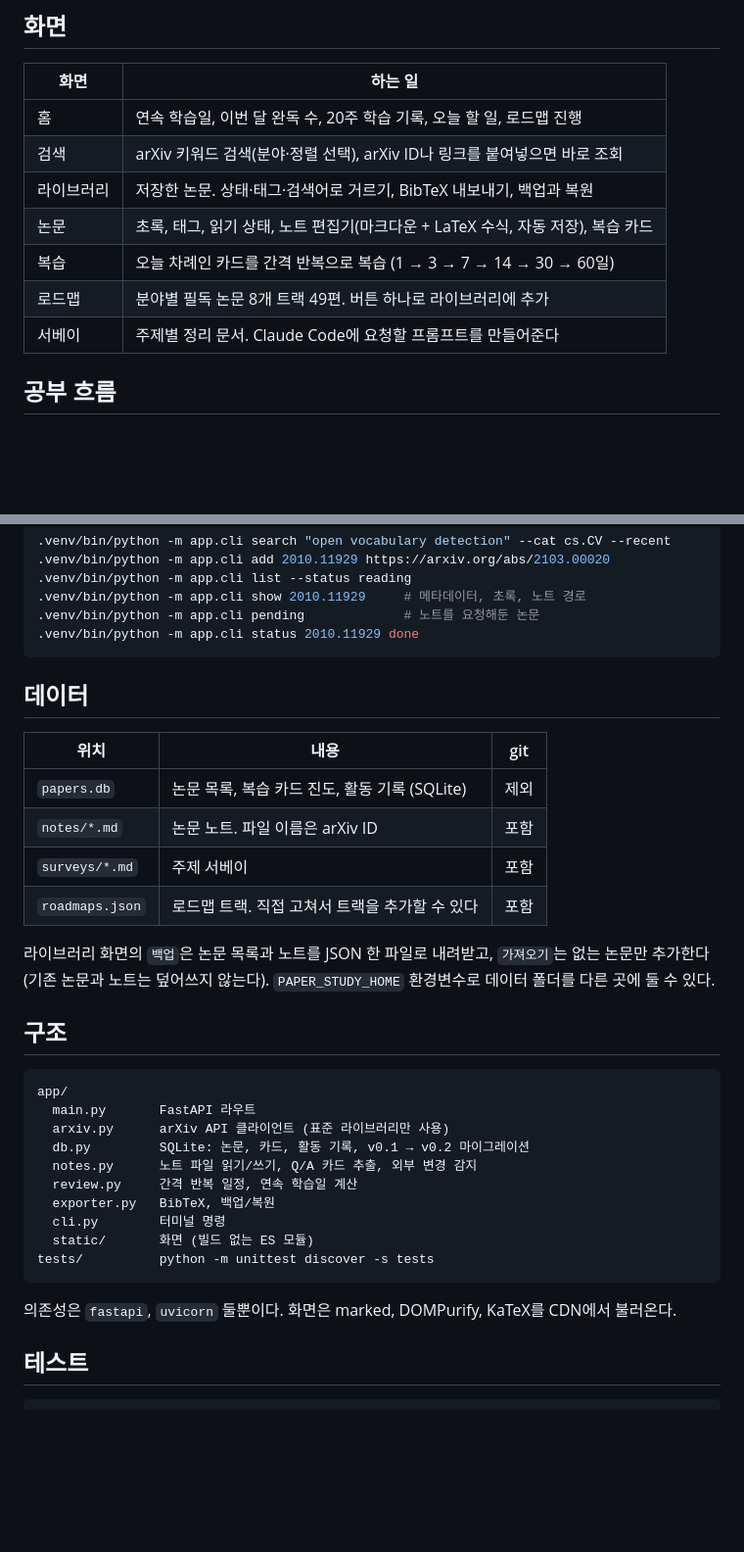
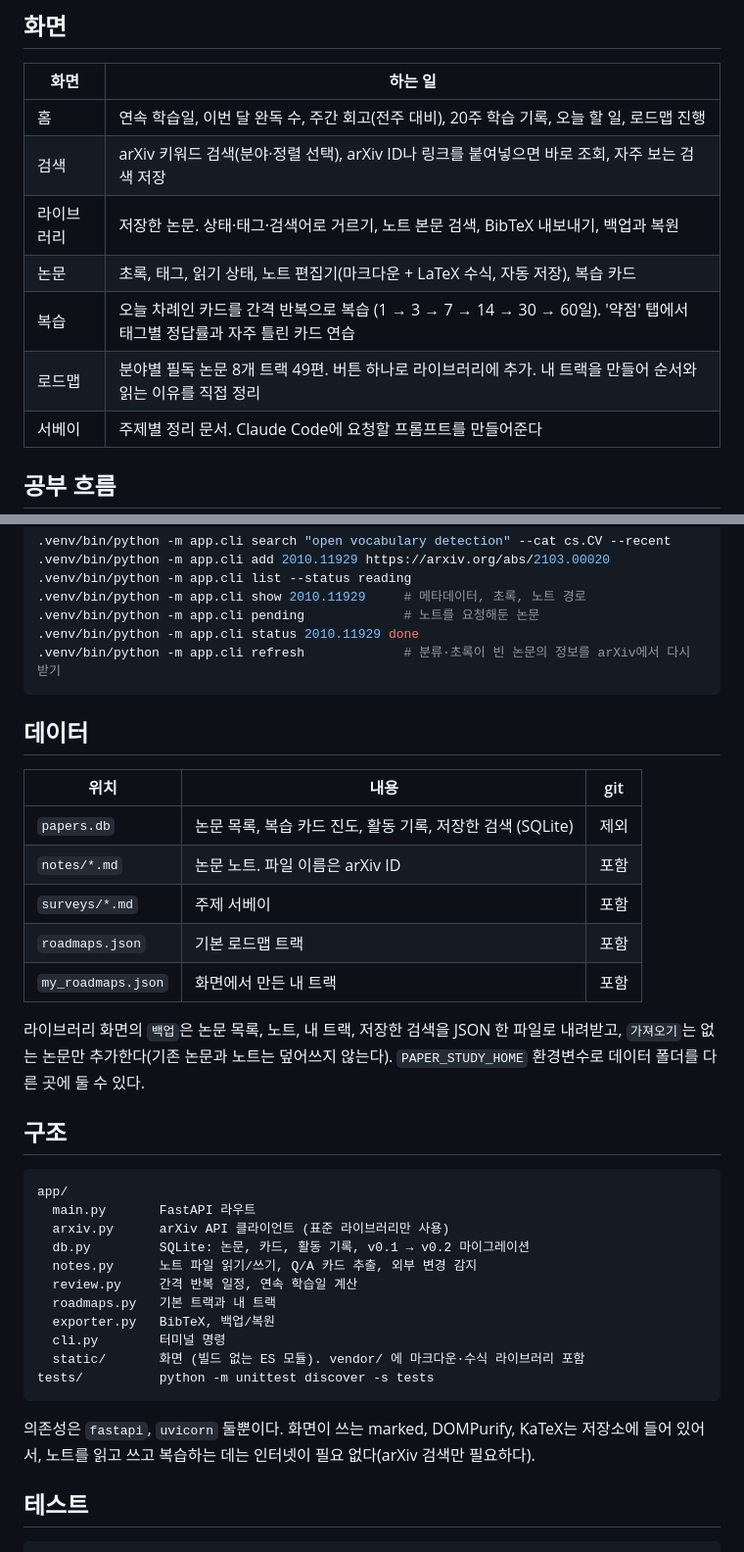
Before and after one commit to kdyeon0309/paper_study, a Markdown page: README.md, 2 parts joined by grey strips. Shown at 98% size. GitHub-like rendering; blank space fills up the shorter version.

Commit message:
문서: v0.3 개선 기록과 README 갱신
Co-Authored-By: Claude Opus 5.5 <noreply@anthropic.com>

````diff
--- a/README.md
+++ b/README.md
@@ -18,12 +18,12 @@ python3 -m venv .venv
 
 | 화면 | 하는 일 |
 |---|---|
-| 홈 | 연속 학습일, 이번 달 완독 수, 20주 학습 기록, 오늘 할 일, 로드맵 진행 |
-| 검색 | arXiv 키워드 검색(분야·정렬 선택), arXiv ID나 링크를 붙여넣으면 바로 조회 |
-| 라이브러리 | 저장한 논문. 상태·태그·검색어로 거르기, BibTeX 내보내기, 백업과 복원 |
+| 홈 | 연속 학습일, 이번 달 완독 수, 주간 회고(전주 대비), 20주 학습 기록, 오늘 할 일, 로드맵 진행 |
+| 검색 | arXiv 키워드 검색(분야·정렬 선택), arXiv ID나 링크를 붙여넣으면 바로 조회, 자주 보는 검색 저장 |
+| 라이브러리 | 저장한 논문. 상태·태그·검색어로 거르기, 노트 본문 검색, BibTeX 내보내기, 백업과 복원 |
 | 논문 | 초록, 태그, 읽기 상태, 노트 편집기(마크다운 + LaTeX 수식, 자동 저장), 복습 카드 |
-| 복습 | 오늘 차례인 카드를 간격 반복으로 복습 (1 → 3 → 7 → 14 → 30 → 60일) |
-| 로드맵 | 분야별 필독 논문 8개 트랙 49편. 버튼 하나로 라이브러리에 추가 |
+| 복습 | 오늘 차례인 카드를 간격 반복으로 복습 (1 → 3 → 7 → 14 → 30 → 60일). '약점' 탭에서 태그별 정답률과 자주 틀린 카드 연습 |
+| 로드맵 | 분야별 필독 논문 8개 트랙 49편. 버튼 하나로 라이브러리에 추가. 내 트랙을 만들어 순서와 읽는 이유를 직접 정리 |
 | 서베이 | 주제별 정리 문서. Claude Code에 요청할 프롬프트를 만들어준다 |
 
 ## 공부 흐름
@@ -55,18 +55,20 @@ Claude Code는 터미널 명령으로 라이브러리를 읽고 쓴다. 직접
 .venv/bin/python -m app.cli show 2010.11929     # 메타데이터, 초록, 노트 경로
 .venv/bin/python -m app.cli pending             # 노트를 요청해둔 논문
 .venv/bin/python -m app.cli status 2010.11929 done
+.venv/bin/python -m app.cli refresh             # 분류·초록이 빈 논문의 정보를 arXiv에서 다시 받기
 ```
 
 ## 데이터
 
 | 위치 | 내용 | git |
 |---|---|---|
-| `papers.db` | 논문 목록, 복습 카드 진도, 활동 기록 (SQLite) | 제외 |
+| `papers.db` | 논문 목록, 복습 카드 진도, 활동 기록, 저장한 검색 (SQLite) | 제외 |
 | `notes/*.md` | 논문 노트. 파일 이름은 arXiv ID | 포함 |
 | `surveys/*.md` | 주제 서베이 | 포함 |
-| `roadmaps.json` | 로드맵 트랙. 직접 고쳐서 트랙을 추가할 수 있다 | 포함 |
+| `roadmaps.json` | 기본 로드맵 트랙 | 포함 |
+| `my_roadmaps.json` | 화면에서 만든 내 트랙 | 포함 |
 
-라이브러리 화면의 `백업`은 논문 목록과 노트를 JSON 한 파일로 내려받고, `가져오기`는 없는 논문만 추가한다(기존 논문과 노트는 덮어쓰지 않는다). `PAPER_STUDY_HOME` 환경변수로 데이터 폴더를 다른 곳에 둘 수 있다.
+라이브러리 화면의 `백업`은 논문 목록, 노트, 내 트랙, 저장한 검색을 JSON 한 파일로 내려받고, `가져오기`는 없는 논문만 추가한다(기존 논문과 노트는 덮어쓰지 않는다). `PAPER_STUDY_HOME` 환경변수로 데이터 폴더를 다른 곳에 둘 수 있다.
 
 ## 구조
 
@@ -77,13 +79,14 @@ app/
   db.py         SQLite: 논문, 카드, 활동 기록, v0.1 → v0.2 마이그레이션
   notes.py      노트 파일 읽기/쓰기, Q/A 카드 추출, 외부 변경 감지
   review.py     간격 반복 일정, 연속 학습일 계산
+  roadmaps.py   기본 트랙과 내 트랙
   exporter.py   BibTeX, 백업/복원
   cli.py        터미널 명령
-  static/       화면 (빌드 없는 ES 모듈)
+  static/       화면 (빌드 없는 ES 모듈). vendor/ 에 마크다운·수식 라이브러리 포함
 tests/          python -m unittest discover -s tests
 ```
 
-의존성은 `fastapi`, `uvicorn` 둘뿐이다. 화면은 marked, DOMPurify, KaTeX를 CDN에서 불러온다.
+의존성은 `fastapi`, `uvicorn` 둘뿐이다. 화면이 쓰는 marked, DOMPurify, KaTeX는 저장소에 들어 있어서, 노트를 읽고 쓰고 복습하는 데는 인터넷이 필요 없다(arXiv 검색만 필요하다).
 
 ## 테스트
 
````
Also changed, not shown: IMPROVEMENTS.md (+51 -9 lines).
